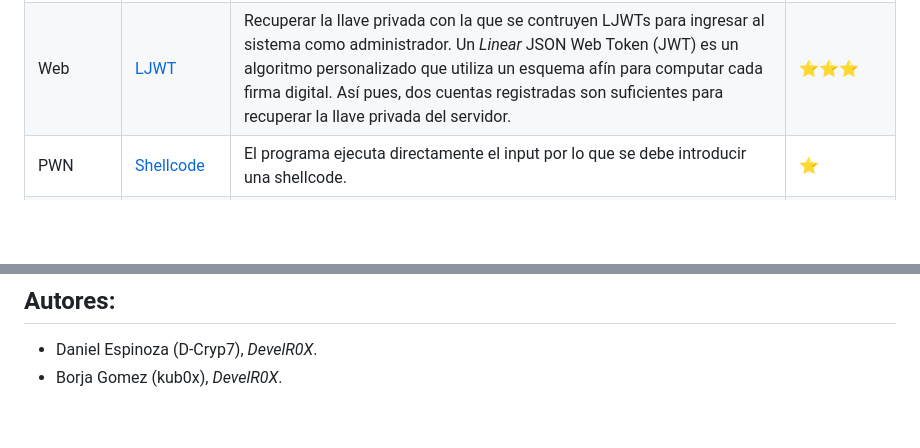
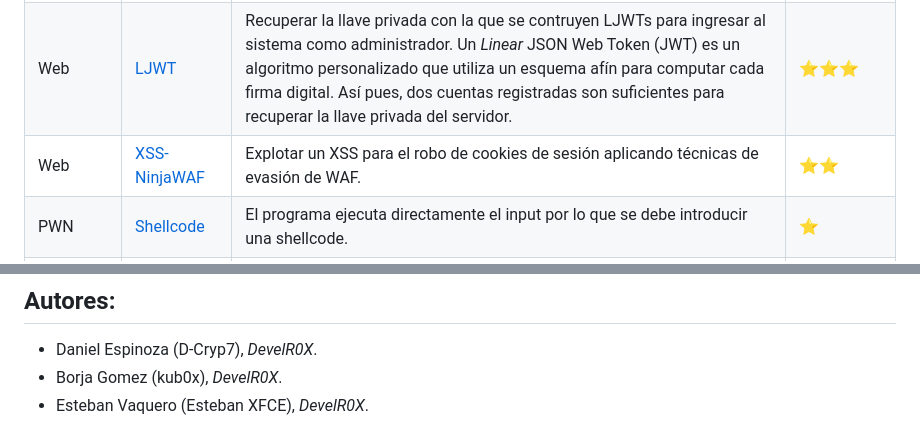
Before and after one commit to DevelR0X/CDM-CTF-Mayo-2025, a Markdown page: README.md, 2 parts joined by grey strips. Drawn GitHub-style; blank space fills up the shorter version.

```diff
--- a/README.md
+++ b/README.md
@@ -10,6 +10,7 @@
 | Crypto    | [Waiting List II](Mayo/Crypto/Waiting%20List%20II) | Explotar el _Fault Attack_ en RSA para firmar una cita antes que el resto de pacientes y ser atendido inmediatamente. | ⭐⭐⭐ |
 | Web    | [CTTP](Mayo/Web/cttp)         | WebServer en C parseando \r\n (CRLF). Configurado sólo para un endpoint que es vulnerable a path traversal. | ⭐ |
 | Web    | [LJWT](Mayo/Web/LJWT)         | Recuperar la llave privada con la que se contruyen LJWTs para ingresar al sistema como administrador. Un _Linear_ JSON Web Token (JWT) es un algoritmo personalizado que utiliza un esquema afín para computar cada firma digital. Así pues, dos cuentas registradas son suficientes para recuperar la llave privada del servidor. | ⭐⭐⭐ |
+| Web    | [XSS-NinjaWAF](Mayo/Web/xss-ninjawaf) | Explotar un XSS para el robo de cookies de sesión aplicando técnicas de evasión de WAF.  | ⭐⭐ |
 | PWN    | [Shellcode](Mayo/Pwn/shellcode)   | El programa ejecuta directamente el input por lo que se debe introducir una shellcode.  | ⭐ |
 | PWN    | [LeakMe](Mayo/Pwn/LeakMe) | Un leak típico. Dos cadenas declaradas en el stack. Se debe hacer overlapping para imprimir el contenido de ambas.  | ⭐ |
 | PWN    | [Negative](Mayo/Pwn/negative) | Se declara un buffer y un byte 'admin' en 0x0. Si éste se pone en 0x1 nos entrega la flag. El programa acepta una posición donde escribiremos dentro del buffer. Si la posición se desborda podemos escribir arriba del buffer (posición negativa) y sobreescribir el byte 'admin' a 0x1.  | ⭐⭐ |
@@ -30,3 +31,4 @@ Cada desafío contiene las siguientes carpetas y archivos:
 
 * Daniel Espinoza (D-Cryp7), _DevelR0X_.
 * Borja Gomez (kub0x), _DevelR0X_.
+* Esteban Vaquero (Esteban XFCE), _DevelR0X_.
```
